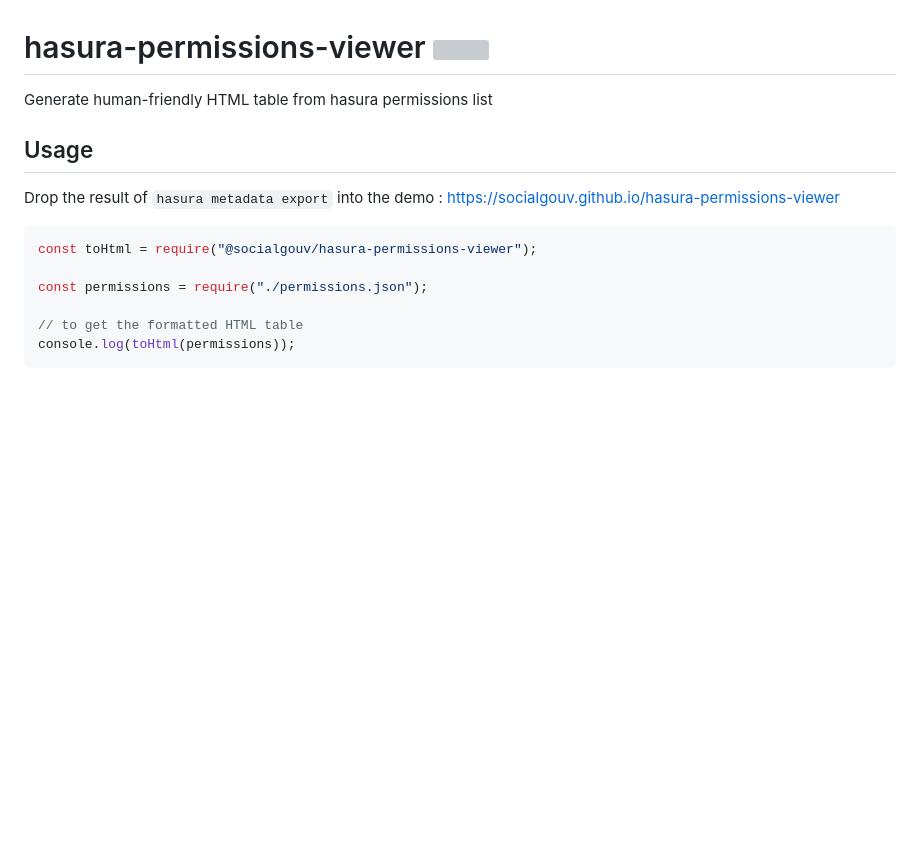
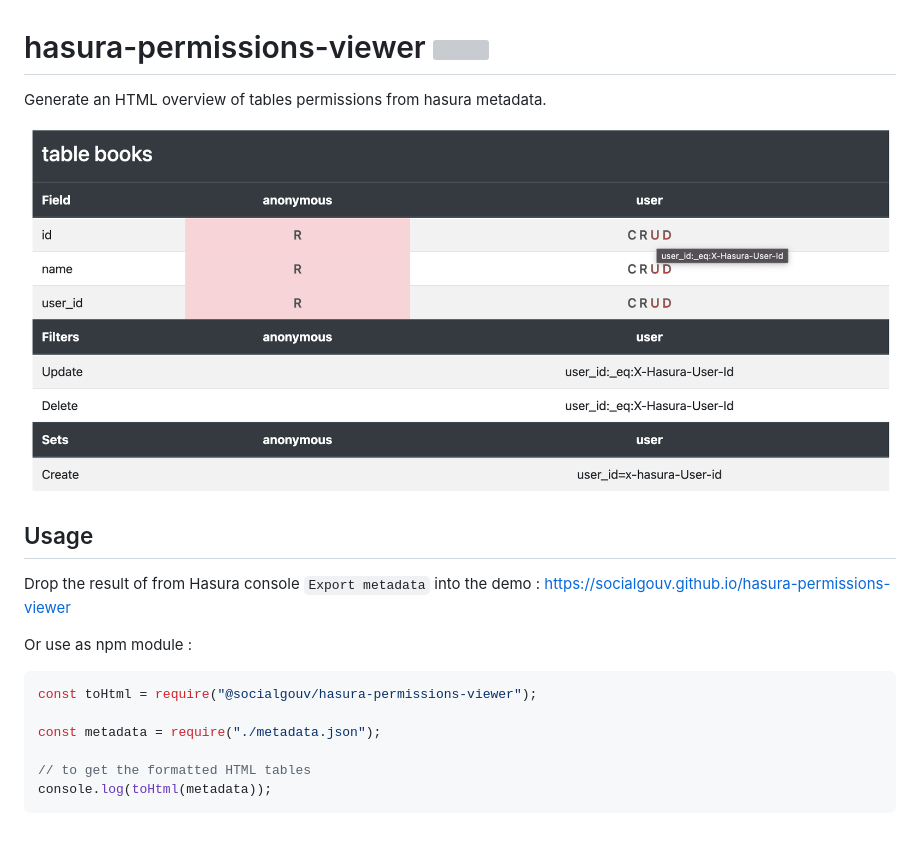
Before and after one commit to SocialGouv/hasura-permissions-viewer, a Markdown page: README.md, the part around the change. Drawn GitHub-style; pictures changed too: demo.png (added); blank space fills up the shorter version; grey boxes are pictures that could not be loaded.

Commit message:
feat: handle hasura@2 fix #22 (#27)

````diff
--- a/README.md
+++ b/README.md
@@ -1,16 +1,20 @@
 # hasura-permissions-viewer [![](https://img.shields.io/npm/v/@socialgouv/hasura-permissions-viewer)](https://www.npmjs.com/package/@socialgouv/hasura-permissions-viewer)
 
-Generate human-friendly HTML table from hasura permissions list
+Generate an HTML overview of tables permissions from hasura metadata.
+
+![demo](./demo.png)
 
 ## Usage
 
-Drop the result of `hasura metadata export` into the demo : https://socialgouv.github.io/hasura-permissions-viewer
+Drop the result of from Hasura console `Export metadata` into the demo : https://socialgouv.github.io/hasura-permissions-viewer
+
+Or use as npm module :
 
 ```js
 const toHtml = require("@socialgouv/hasura-permissions-viewer");
 
-const permissions = require("./permissions.json");
+const metadata = require("./metadata.json");
 
-// to get the formatted HTML table
-console.log(toHtml(permissions));
+// to get the formatted HTML tables
+console.log(toHtml(metadata));
 ```
````
Also changed, not shown: 5 other files.
